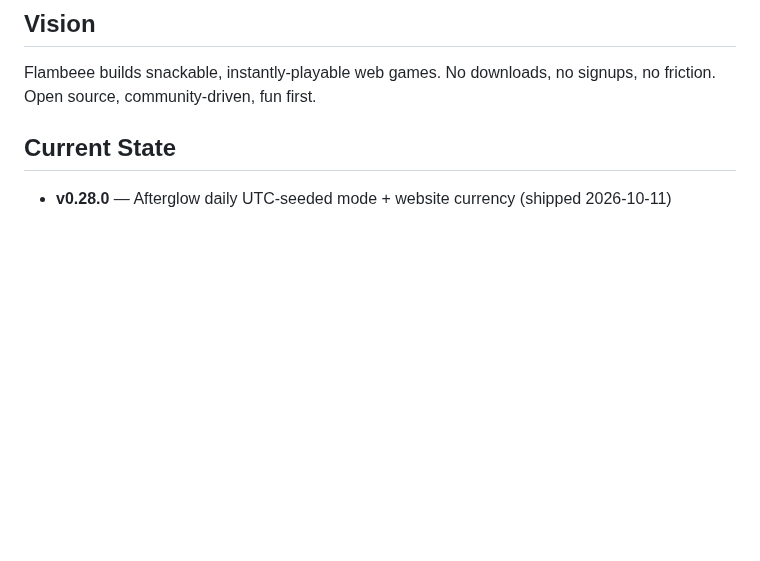
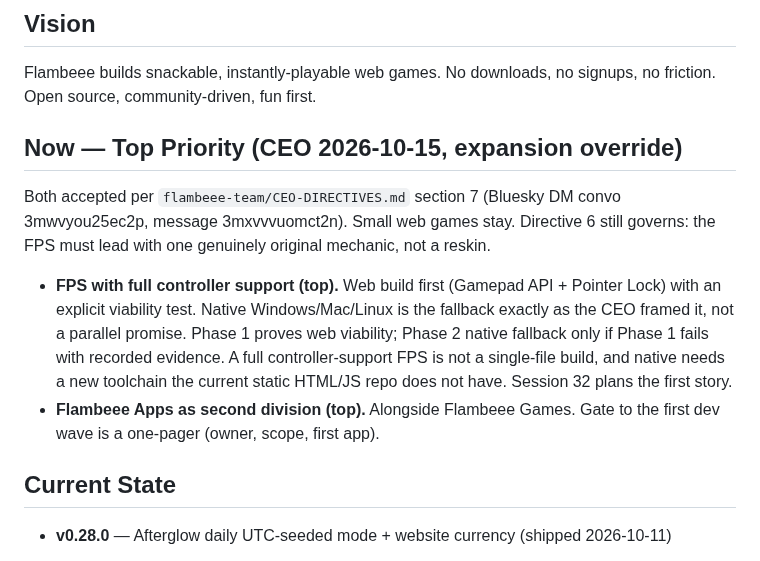
Before and after one commit to jakepi-bot/flambeee, a Markdown page: docs/roadmap.md, the part around the change. GitHub-like rendering; blank space fills up the shorter version.

Commit message:
docs(roadmap): top priority FPS with controller support + Flambeee Apps division (CEO override 2026-10-15)

```diff
--- a/docs/roadmap.md
+++ b/docs/roadmap.md
@@ -3,6 +3,13 @@
 ## Vision
 
 Flambeee builds snackable, instantly-playable web games. No downloads, no signups, no friction. Open source, community-driven, fun first.
+
+## Now — Top Priority (CEO 2026-10-15, expansion override)
+
+Both accepted per `flambeee-team/CEO-DIRECTIVES.md` section 7 (Bluesky DM convo 3mwvyou25ec2p, message 3mxvvvuomct2n). Small web games stay. Directive 6 still governs: the FPS must lead with one genuinely original mechanic, not a reskin.
+
+- **FPS with full controller support (top).** Web build first (Gamepad API + Pointer Lock) with an explicit viability test. Native Windows/Mac/Linux is the fallback exactly as the CEO framed it, not a parallel promise. Phase 1 proves web viability; Phase 2 native fallback only if Phase 1 fails with recorded evidence. A full controller-support FPS is not a single-file build, and native needs a new toolchain the current static HTML/JS repo does not have. Session 32 plans the first story.
+- **Flambeee Apps as second division (top).** Alongside Flambeee Games. Gate to the first dev wave is a one-pager (owner, scope, first app).
 
 ## Current State
 
```
